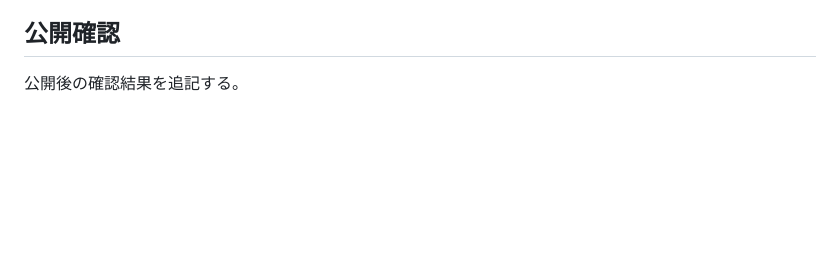
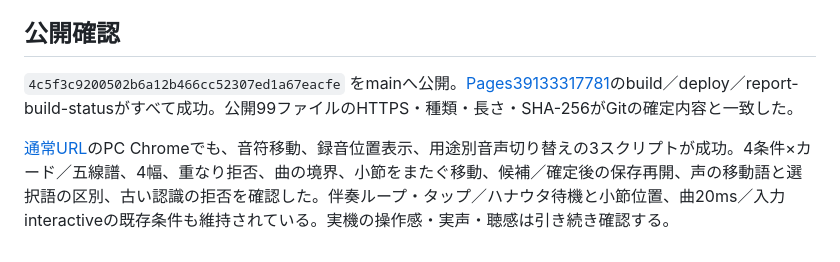
Before and after one commit to gerupon-lgtm/koekit, a Markdown page: docs/melody/note-position-edit-20261018.md, the part around the change. Drawn GitHub-style; blank space fills up the shorter version.

Commit message:
Record-note-movement-public-verification

```diff
--- a/docs/melody/note-position-edit-20261018.md
+++ b/docs/melody/note-position-edit-20261018.md
@@ -33,4 +33,6 @@ BUILD `v0.1.0-20261018134304-5dbbaa0`。開発版表示と更新用URL54ファ
 
 ## 公開確認
 
-公開後の確認結果を追記する。
+`4c5f3c9200502b6a12b466cc52307ed1a67eacfe` をmainへ公開。[Pages39133317781](https://github.com/gerupon-lgtm/koekit/actions/runs/39133317781)のbuild／deploy／report-build-statusがすべて成功。公開99ファイルのHTTPS・種類・長さ・SHA-256がGitの確定内容と一致した。
+
+[通常URL](https://koekit.sikumilab.com/probe/saezuri/)のPC Chromeでも、音符移動、録音位置表示、用途別音声切り替えの3スクリプトが成功。4条件×カード／五線譜、4幅、重なり拒否、曲の境界、小節をまたぐ移動、候補／確定後の保存再開、声の移動語と選択語の区別、古い認識の拒否を確認した。伴奏ループ・タップ／ハナウタ待機と小節位置、曲20ms／入力interactiveの既存条件も維持されている。実機の操作感・実声・聴感は引き続き確認する。
```
Also changed, not shown: docs/melody/handoff.md (+2 -0 lines), docs/tasks.md (+1 -1 lines).
